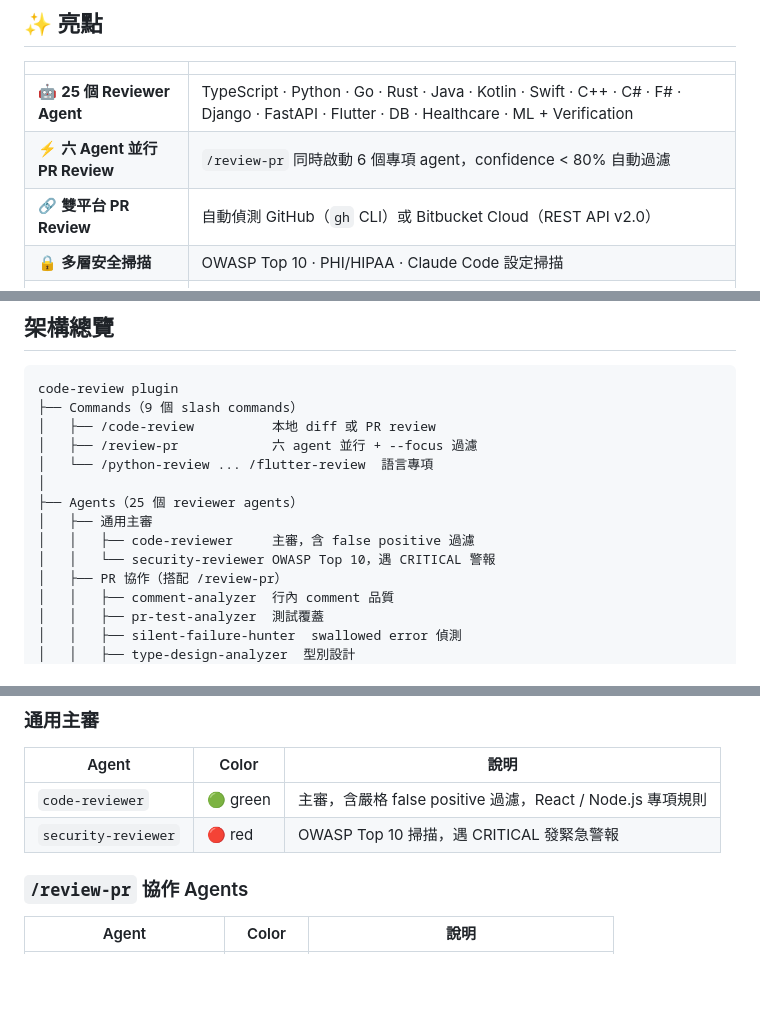
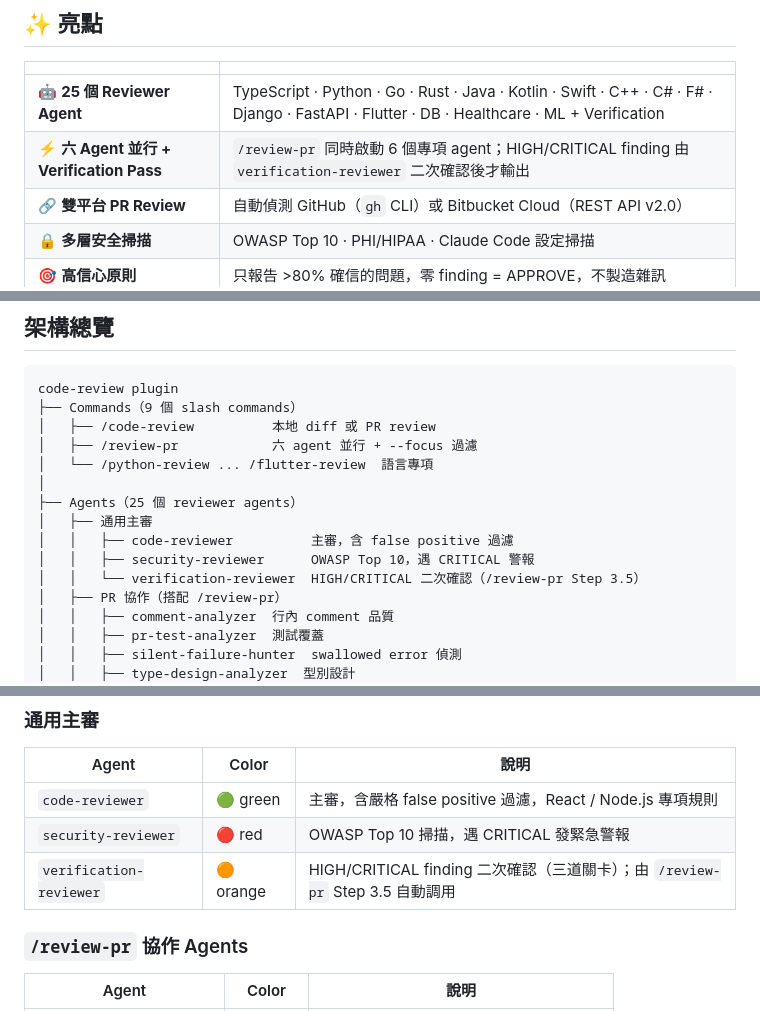
Before and after one commit to jurislm/code-review, a Markdown page: README.md, 3 parts joined by grey strips. Drawn GitHub-style; blank space fills up the shorter version.

Commit message:
docs: update README and CLAUDE.md for v1.2.0 features
README.md:
- Add verification-reviewer to 通用主審 agents table
- Update architecture diagram to include verification-reviewer
- Update feature table: parallel review now mentions verification pass

CLAUDE.md:
- Add design principles 6 (verification gate) and 7 (NITPICK tier)

```diff
--- a/README.md
+++ b/README.md
@@ -17,7 +17,7 @@
 | | |
 |---|---|
 | 🤖 **25 個 Reviewer Agent** | TypeScript · Python · Go · Rust · Java · Kotlin · Swift · C++ · C# · F# · Django · FastAPI · Flutter · DB · Healthcare · ML + Verification |
-| ⚡ **六 Agent 並行 PR Review** | `/review-pr` 同時啟動 6 個專項 agent，confidence < 80% 自動過濾 |
+| ⚡ **六 Agent 並行 + Verification Pass** | `/review-pr` 同時啟動 6 個專項 agent；HIGH/CRITICAL finding 由 `verification-reviewer` 二次確認後才輸出 |
 | 🔗 **雙平台 PR Review** | 自動偵測 GitHub（`gh` CLI）或 Bitbucket Cloud（REST API v2.0） |
 | 🔒 **多層安全掃描** | OWASP Top 10 · PHI/HIPAA · Claude Code 設定掃描 |
 | 🎯 **高信心原則** | 只報告 >80% 確信的問題，零 finding = APPROVE，不製造雜訊 |
@@ -64,8 +64,9 @@ code-review plugin
 │
 ├── Agents（25 個 reviewer agents）
 │   ├── 通用主審
-│   │   ├── code-reviewer     主審，含 false positive 過濾
-│   │   └── security-reviewer OWASP Top 10，遇 CRITICAL 警報
+│   │   ├── code-reviewer          主審，含 false positive 過濾
+│   │   ├── security-reviewer      OWASP Top 10，遇 CRITICAL 警報
+│   │   └── verification-reviewer  HIGH/CRITICAL 二次確認（/review-pr Step 3.5）
 │   ├── PR 協作（搭配 /review-pr）
 │   │   ├── comment-analyzer  行內 comment 品質
 │   │   ├── pr-test-analyzer  測試覆蓋
@@ -219,6 +220,7 @@ App Password 建立：Bitbucket → Settings → Personal settings → App passw
 |-------|-------|------|
 | `code-reviewer` | 🟢 green | 主審，含嚴格 false positive 過濾，React / Node.js 專項規則 |
 | `security-reviewer` | 🔴 red | OWASP Top 10 掃描，遇 CRITICAL 發緊急警報 |
+| `verification-reviewer` | 🟠 orange | HIGH/CRITICAL finding 二次確認（三道關卡）；由 `/review-pr` Step 3.5 自動調用 |
 
 ### `/review-pr` 協作 Agents
 
```
Also changed, not shown: CLAUDE.md (+2 -0 lines).
